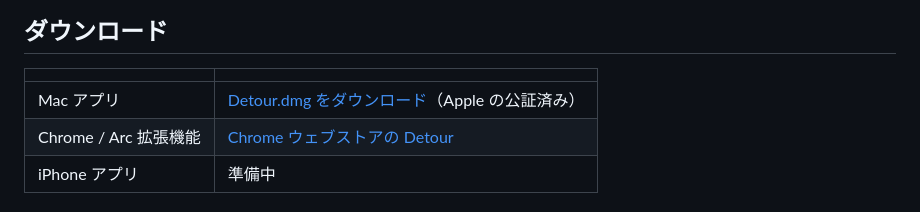
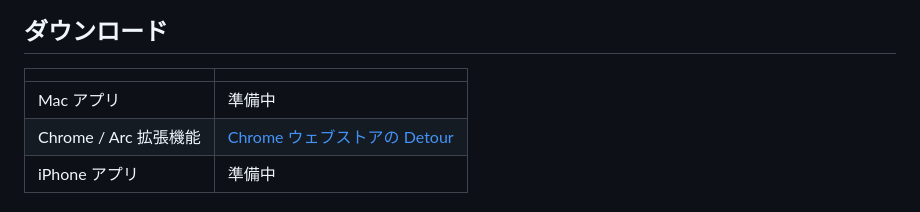
Before and after one commit to kenta3578/detour-privacy, a Markdown page: index.md, the part around the change. Drawn GitHub-style.

Commit message:
docs: Mac アプリのダウンロードを準備中にする
Co-Authored-By: Claude Opus 5.5 (1M context) <noreply@anthropic.com>

```diff
--- a/index.md
+++ b/index.md
@@ -12,7 +12,7 @@
 
 | | |
 |---|---|
-| Mac アプリ | [Detour.dmg をダウンロード](https://github.com/kenta3578/detour-privacy/releases/latest/download/Detour.dmg)（Apple の公証済み） |
+| Mac アプリ | 準備中 |
 | Chrome / Arc 拡張機能 | [Chrome ウェブストアの Detour](https://chromewebstore.google.com/detail/bhdjgpdchikocailnddgmnkmappdgmck) |
 | iPhone アプリ | 準備中 |
 
```
